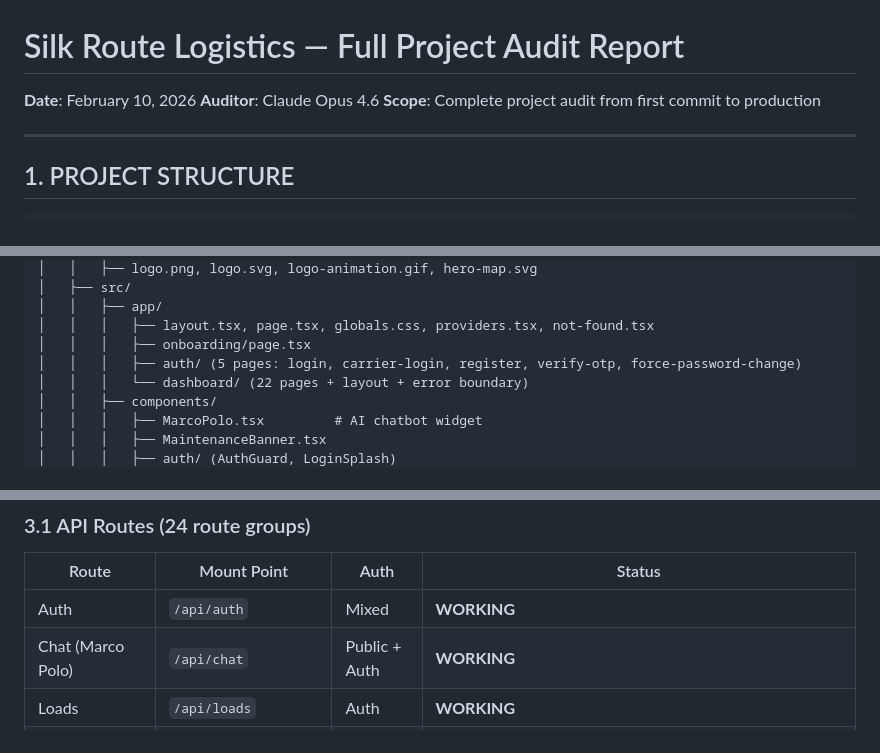
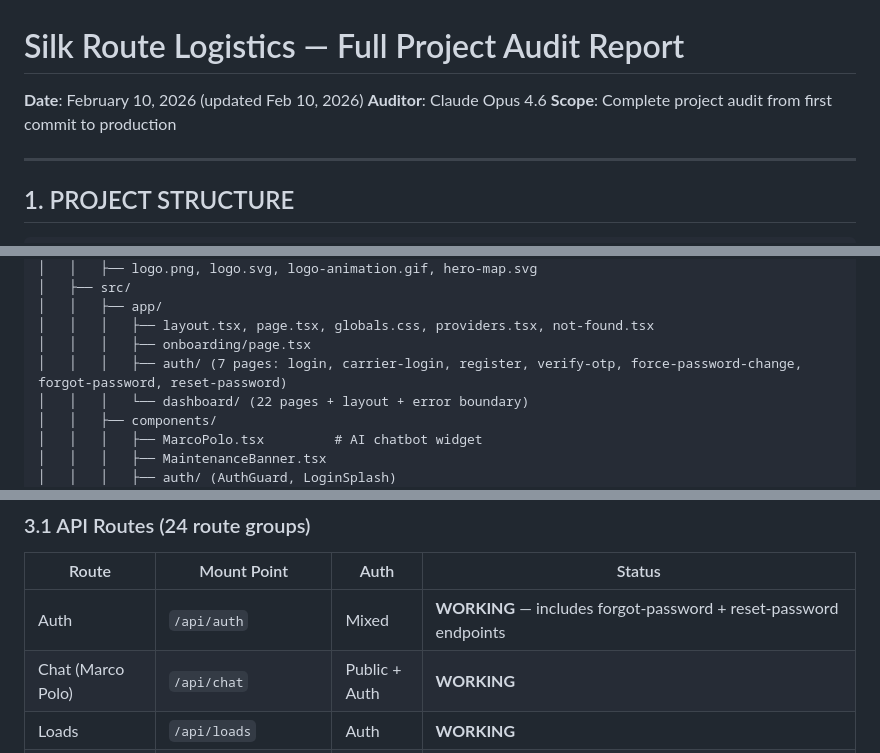
Before and after one commit to Silkroutelogistics/silk-route-logistics, a Markdown page: FULL_AUDIT_REPORT.md, 3 parts joined by grey strips. GitHub-like rendering.

```diff
--- a/FULL_AUDIT_REPORT.md
+++ b/FULL_AUDIT_REPORT.md
@@ -1,6 +1,6 @@
 # Silk Route Logistics — Full Project Audit Report
 
-**Date**: February 10, 2026
+**Date**: February 10, 2026 (updated Feb 10, 2026)
 **Auditor**: Claude Opus 4.6
 **Scope**: Complete project audit from first commit to production
 
@@ -84,7 +88,7 @@ silk-route-logistics/
 │   │   ├── app/
 │   │   │   ├── layout.tsx, page.tsx, globals.css, providers.tsx, not-found.tsx
 │   │   │   ├── onboarding/page.tsx
-│   │   │   ├── auth/ (5 pages: login, carrier-login, register, verify-otp, force-password-change)
+│   │   │   ├── auth/ (7 pages: login, carrier-login, register, verify-otp, force-password-change, forgot-password, reset-password)
 │   │   │   └── dashboard/ (22 pages + layout + error boundary)
 │   │   ├── components/
 │   │   │   ├── MarcoPolo.tsx         # AI chatbot widget
@@ -177,7 +181,7 @@ silk-route-logistics/
 
 | Route | Mount Point | Auth | Status |
 |-------|-------------|------|--------|
-| Auth | `/api/auth` | Mixed | **WORKING** |
+| Auth | `/api/auth` | Mixed | **WORKING** — includes forgot-password + reset-password endpoints |
 | Chat (Marco Polo) | `/api/chat` | Public + Auth | **WORKING** |
 | Loads | `/api/loads` | Auth | **WORKING** |
 | Invoices | `/api/invoices` | Auth | **WORKING** |
```
Also changed, not shown: other parts of FULL_AUDIT_REPORT.md (+52 -34 lines).
